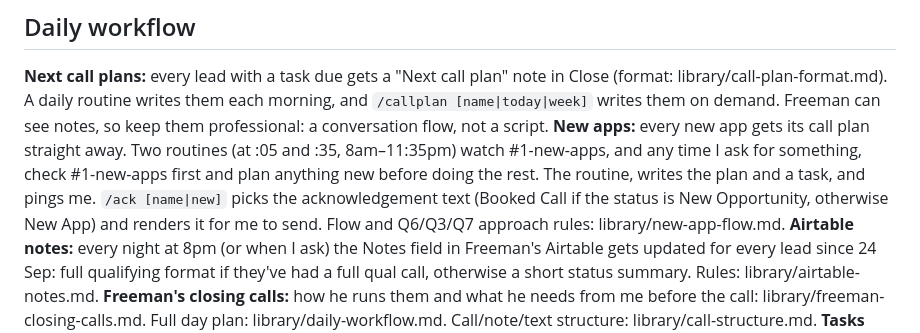
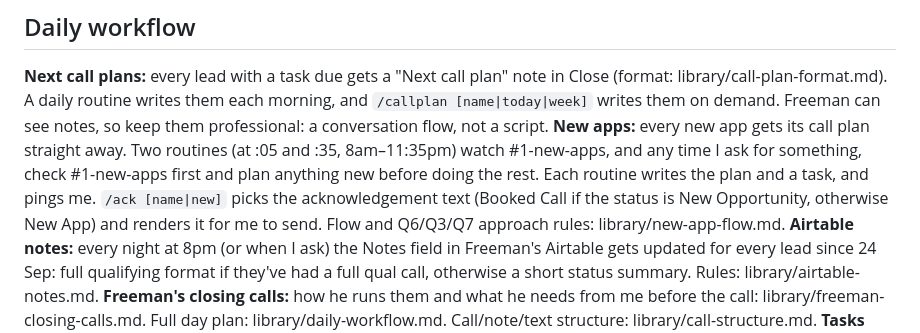
Before and after one commit to tatyemorgan-spec/Tmt, a Markdown page: dialer/CLAUDE.md, the part around the change. GitHub-like rendering.

Commit message:
Fix wording in new apps line
Co-Authored-By: Claude Opus 5.5 <noreply@anthropic.com>
Claude-Session: https://claude.ai/code/session_01LLejo52dKKoPFQV9B1Quqe

```diff
--- a/dialer/CLAUDE.md
+++ b/dialer/CLAUDE.md
@@ -19,7 +19,7 @@ Pay: £500/month base + 7% high ticket / 10% low ticket commission.
 
 ## Daily workflow
 **Next call plans:** every lead with a task due gets a "Next call plan" note in Close (format: library/call-plan-format.md). A daily routine writes them each morning, and `/callplan [name|today|week]` writes them on demand. Freeman can see notes, so keep them professional: a conversation flow, not a script.
-**New apps:** every new app gets its call plan straight away. Two routines (at :05 and :35, 8am–11:35pm) watch #1-new-apps, and any time I ask for something, check #1-new-apps first and plan anything new before doing the rest. The routine, writes the plan and a task, and pings me. `/ack [name|new]` picks the acknowledgement text (Booked Call if the status is New Opportunity, otherwise New App) and renders it for me to send. Flow and Q6/Q3/Q7 approach rules: library/new-app-flow.md.
+**New apps:** every new app gets its call plan straight away. Two routines (at :05 and :35, 8am–11:35pm) watch #1-new-apps, and any time I ask for something, check #1-new-apps first and plan anything new before doing the rest. Each routine writes the plan and a task, and pings me. `/ack [name|new]` picks the acknowledgement text (Booked Call if the status is New Opportunity, otherwise New App) and renders it for me to send. Flow and Q6/Q3/Q7 approach rules: library/new-app-flow.md.
 **Airtable notes:** every night at 8pm (or when I ask) the Notes field in Freeman's Airtable gets updated for every lead since 24 Sep: full qualifying format if they've had a full qual call, otherwise a short status summary. Rules: library/airtable-notes.md.
 **Freeman's closing calls:** how he runs them and what he needs from me before the call: library/freeman-closing-calls.md.
 Full day plan: library/daily-workflow.md. Call/note/text structure: library/call-structure.md. **Tasks cleared every day.** Today's list is only: a call today or tomorrow, new apps, anyone who said to call today, no-shows from the last 7 days, and unconfirmed payments. Everything else rolls forward as backlog and is listed under "If you have time" (rules: .claude/commands/callplan.md).
```
